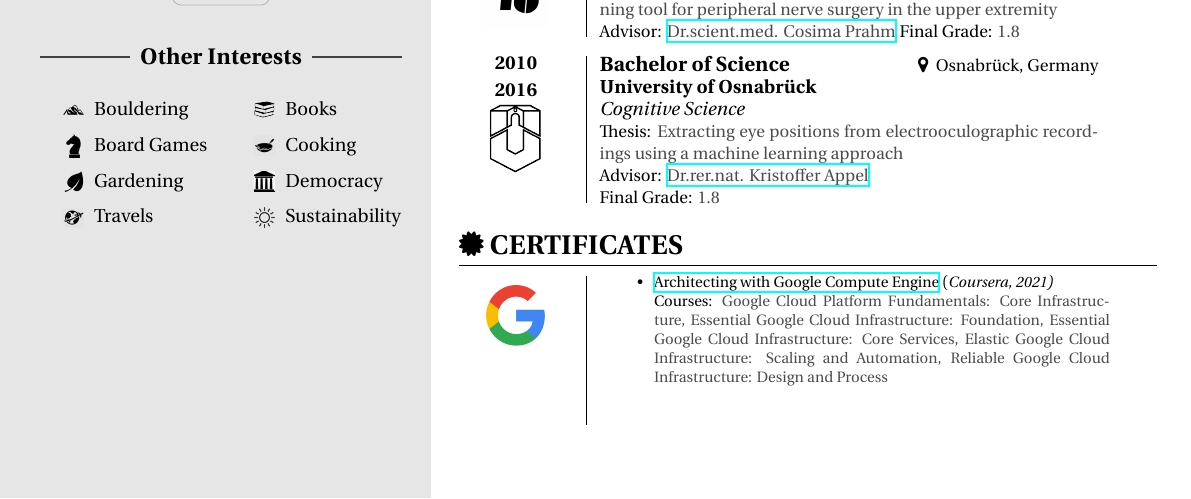
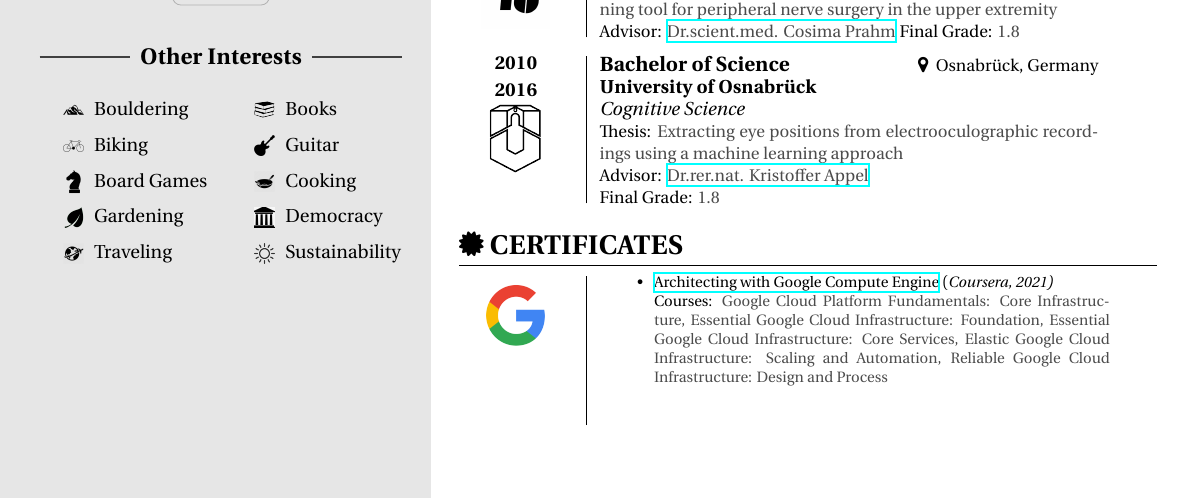
Before and after one commit to Kafkaese/cv, a LaTeX document (main.tex): part of page 2 of 2, cut so that both start at the same text. Compiled offline with XeLaTeX.

Commit message:
fix custom bullets

```diff
--- a/main.tex
+++ b/main.tex
@@ -204,10 +204,12 @@
     \begin{multicols}{2}
         \begin{itemize}
             \item[\flag{mountain.png}] Bouldering
+            \item[\flag{Bike.png}] Biking
             \item[\flag{Chess.png}] Board Games
             \item[\flag{Plants-Leaf-icon.png}] Gardening
-            \item[\flag{Travels.png}] Travels
+            \item[\flag{Travels.png}] Traveling
             \item[\flag{Books.png}] Books
+            \item[\flag{Guitar.png}] Guitar
             \item[\flag{wok.png}] Cooking
             \item[\flag{parliament.png}] Democracy
             \item[\flag{sun.png}] Sustainability
```
Also changed, not shown: PIC/Bike.png (added).
